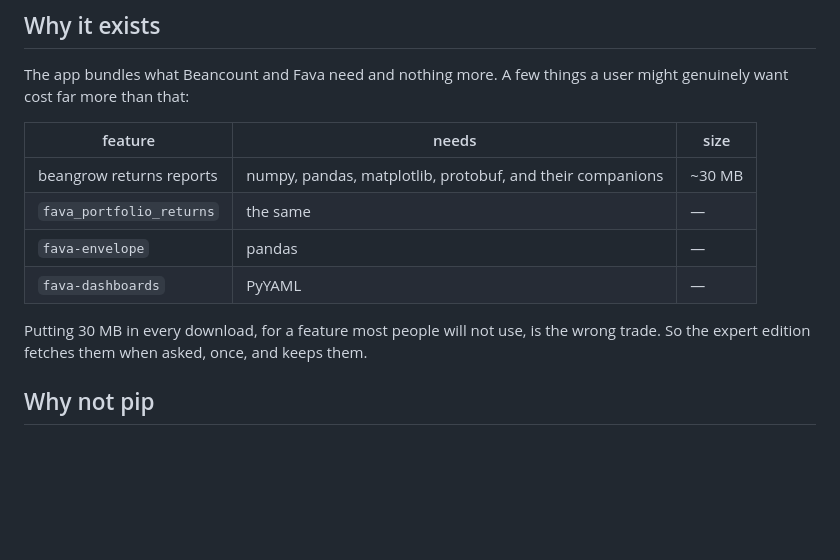
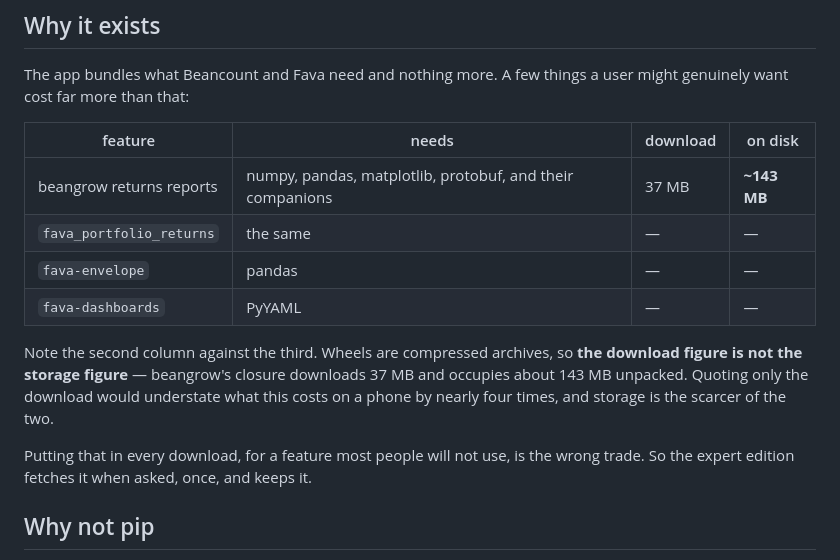
Before and after one commit to pintofi/beanbook, a Markdown page: docs/on-demand-packages.md, the part around the change. GitHub-like rendering; blank space fills up the shorter version.

Commit message:
docs(packages): quote unpacked size alongside download size
beangrow's closure downloads 37 MB and occupies about 143 MB unpacked — measured
on the device, not estimated. The docs quoted only the download, understating
what the feature costs on a phone by nearly four times, and storage is the
scarcer of the two.

Also records that three instrumentation tests use the network and are the only
ones that do, that they fail with the reason rather than passing quietly when it
is absent, and that a first full local run is several minutes longer because of
the fetch.

```diff
--- a/docs/on-demand-packages.md
+++ b/docs/on-demand-packages.md
@@ -7,15 +7,20 @@
 The app bundles what Beancount and Fava need and nothing more. A few things a user might
 genuinely want cost far more than that:
 
-| feature | needs | size |
-|---|---|---|
-| beangrow returns reports | numpy, pandas, matplotlib, protobuf, and their companions | ~30 MB |
-| `fava_portfolio_returns` | the same | — |
-| `fava-envelope` | pandas | — |
-| `fava-dashboards` | PyYAML | — |
+| feature | needs | download | on disk |
+|---|---|---|---|
+| beangrow returns reports | numpy, pandas, matplotlib, protobuf, and their companions | 37 MB | **~143 MB** |
+| `fava_portfolio_returns` | the same | — | — |
+| `fava-envelope` | pandas | — | — |
+| `fava-dashboards` | PyYAML | — | — |
 
-Putting 30 MB in every download, for a feature most people will not use, is the wrong trade.
-So the expert edition fetches them when asked, once, and keeps them.
+Note the second column against the third. Wheels are compressed archives, so **the download
+figure is not the storage figure** — beangrow's closure downloads 37 MB and occupies about
+143 MB unpacked. Quoting only the download would understate what this costs on a phone by
+nearly four times, and storage is the scarcer of the two.
+
+Putting that in every download, for a feature most people will not use, is the wrong trade.
+So the expert edition fetches it when asked, once, and keeps it.
 
 ## Why not pip
 
```
Also changed, not shown: docs/known-limitations.md (+1 -1 lines).
